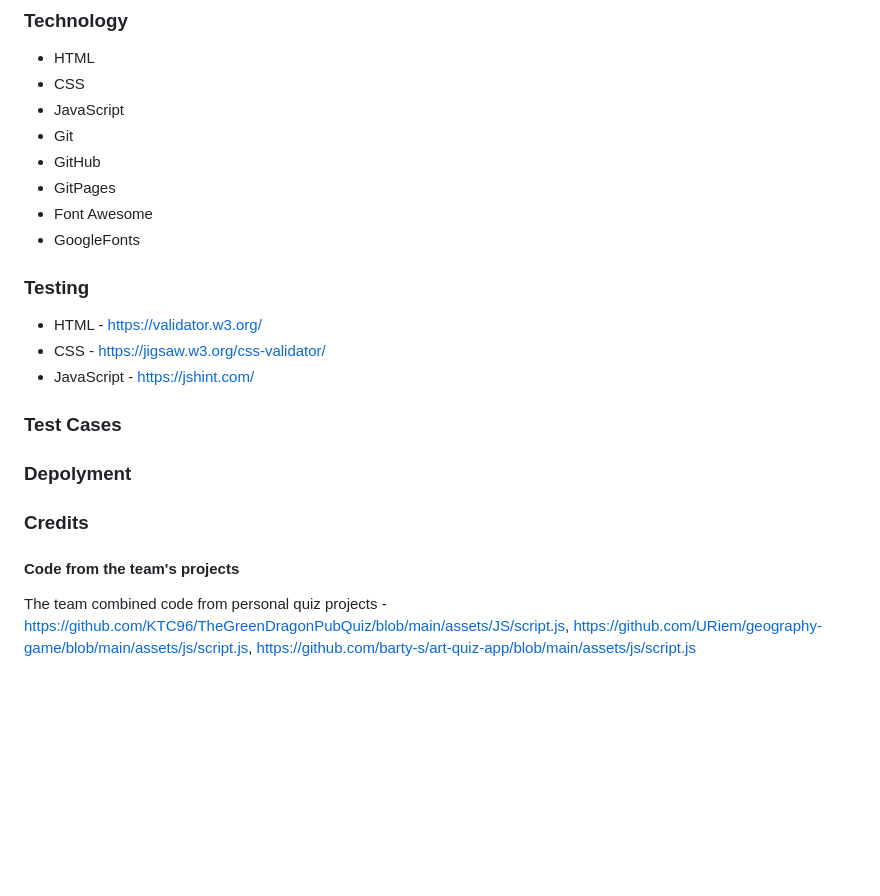
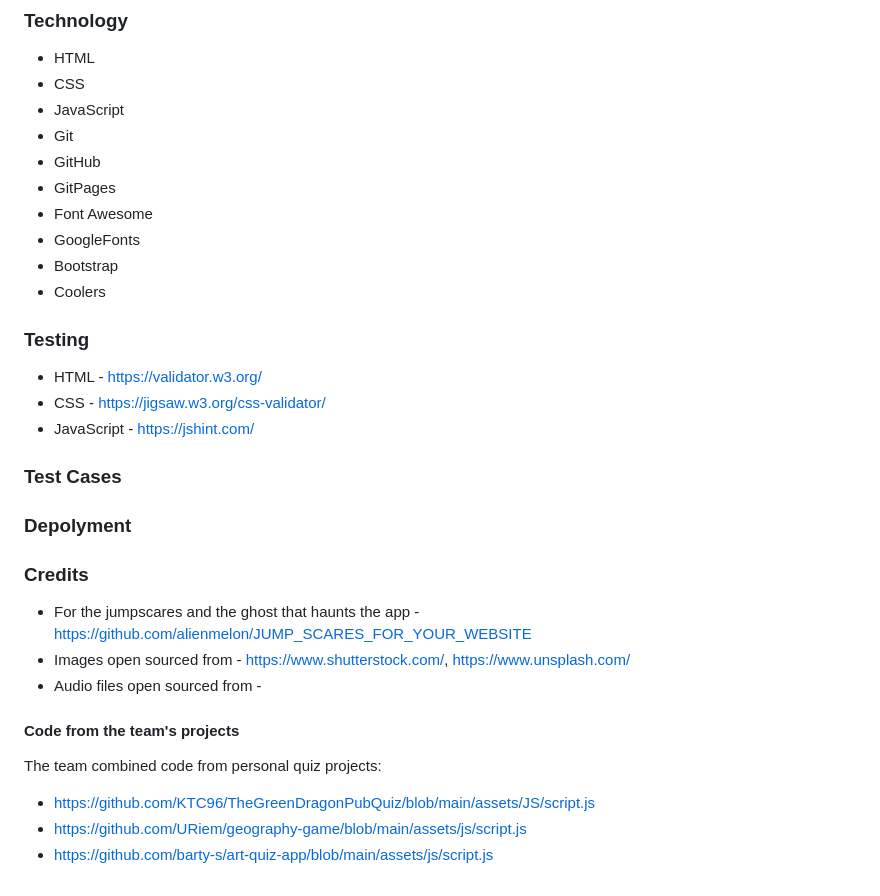
Before and after one commit to KTC96/Didyouhearthat, a Markdown page: README.md, the part around the change printed below. GitHub-like rendering; blank space fills up the shorter version.

```diff
--- a/README.md
+++ b/README.md
@@ -79,6 +95,8 @@ To emphasize the contrast between different level headings, we have carefully se
 - GitPages
 - Font Awesome
 - GoogleFonts
+- Bootstrap
+- Coolers
 
 ### Testing
 - HTML - https://validator.w3.org/
@@ -91,5 +109,14 @@ To emphasize the contrast between different level headings, we have carefully se
 
 ### Credits
 
+- For the jumpscares and the ghost that haunts the app - https://github.com/alienmelon/JUMP_SCARES_FOR_YOUR_WEBSITE
+- Images open sourced from - https://www.shutterstock.com/, https://www.unsplash.com/
+- Audio files open sourced from -
+
+
 #### Code from the team's projects
-The team combined code from personal quiz projects - https://github.com/KTC96/TheGreenDragonPubQuiz/blob/main/assets/JS/script.js, https://github.com/URiem/geography-game/blob/main/assets/js/script.js, https://github.com/barty-s/art-quiz-app/blob/main/assets/js/script.js
+
+The team combined code from personal quiz projects:
+- https://github.com/KTC96/TheGreenDragonPubQuiz/blob/main/assets/JS/script.js
+- https://github.com/URiem/geography-game/blob/main/assets/js/script.js
+- https://github.com/barty-s/art-quiz-app/blob/main/assets/js/script.js
```
Also changed, not shown: other parts of README.md (+19 -3 lines).
